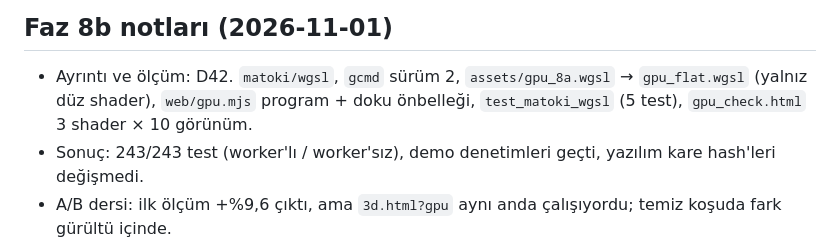
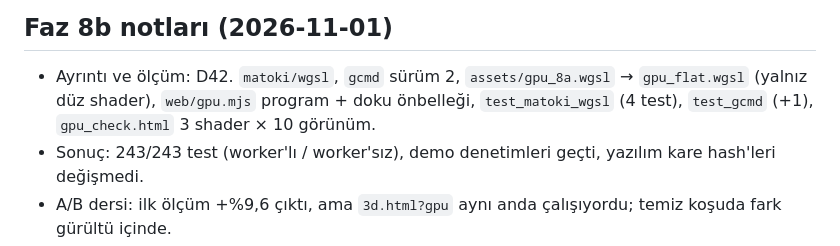
Before and after one commit to SamurayBalgami/Matoki, a Markdown page: tasks/M13_birlesme_plani.md, the part around the change. Rendered like a GitHub page.

Commit message:
Faz 8b notu: test sayısı düzeltildi

```diff
--- a/tasks/M13_birlesme_plani.md
+++ b/tasks/M13_birlesme_plani.md
@@ -257,7 +257,7 @@ Kod incelemesi (yüksek düzey, 8 açı) 8 bulgu verdi; hepsi düzeltildi:
 
 ## Faz 8b notları (2026-11-01)
 - Ayrıntı ve ölçüm: D42. `matoki/wgsl`, `gcmd` sürüm 2, `assets/gpu_8a.wgsl` → `gpu_flat.wgsl` (yalnız düz shader),
-  `web/gpu.mjs` program + doku önbelleği, `test_matoki_wgsl` (5 test), `gpu_check.html` 3 shader × 10 görünüm.
+  `web/gpu.mjs` program + doku önbelleği, `test_matoki_wgsl` (4 test), `test_gcmd` (+1), `gpu_check.html` 3 shader × 10 görünüm.
 - Sonuç: 243/243 test (worker'lı / worker'sız), demo denetimleri geçti, yazılım kare hash'leri değişmedi.
 - A/B dersi: ilk ölçüm +%9,6 çıktı, ama `3d.html?gpu` aynı anda çalışıyordu; temiz koşuda fark gürültü içinde.
 - 8c'ye devredilen: panel durum satırları GPU kipinde yazılım değerlerini gösteriyor (MSAA 4x, raster SIMD, 0 köşe);
```
